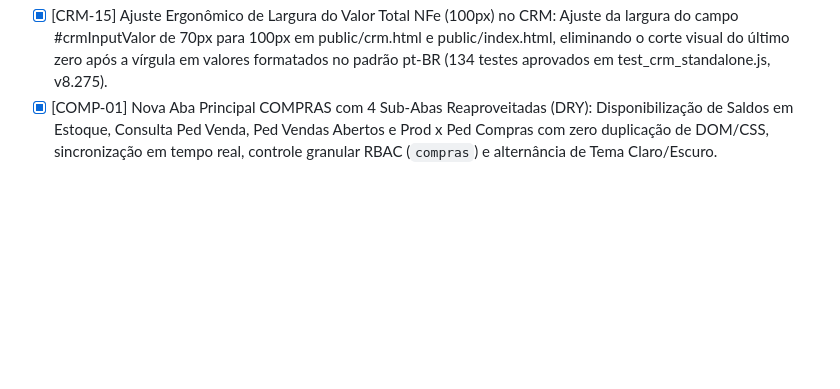
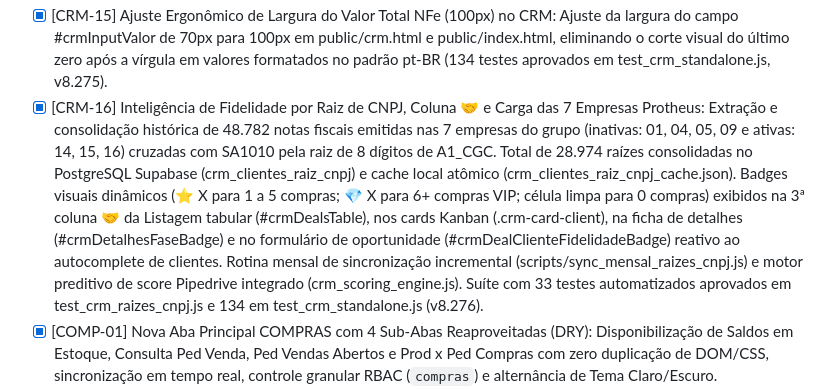
Before and after one commit to cofresgoldsafe/conciliacao-fretes, a Markdown page: TODO.md, the part around the change. Drawn GitHub-style; blank space fills up the shorter version.

Commit message:
docs(crm): registrar conclusao de [CRM-16] em TODO.md e spoke crm_comercial.md (v8.276)

```diff
--- a/TODO.md
+++ b/TODO.md
@@ -50,6 +50,7 @@
 - [x] [CRM-13] Eliminação de Fechamento Prematuro ao Rolar Dropdown de Produtos do CRM: Remoção do listener global de captura window.addEventListener('scroll', ..., true) em public/js/crm.js, garantindo rolagem livre e fluida do catálogo de produtos com mouse wheel ou barra de rolagem e fechamento seguro estritamente por clique fora, seleção de produto, Esc ou fechamento de modal (7 baterias aprovadas em test_crm_produtos.js, 8 em test_crm_id_sequencial.js e 8 em test_crm_listagem.js, v8.273).
 - [x] [CRM-14] Desconto Total Geral (%) e Redução de Largura do Valor Total NFe pela Metade no CRM: Redução da largura do input #crmInputValor de 140px para 70px com padding compacto 4px 6px em public/crm.html e public/index.html. Inclusão na mesma linha do campo inalterável #crmInputDescontoTotalGeral (readonly disabled tabindex="-1", cursor not-allowed). Implementação da regra canônica de desconto idêntica a Autorizações de Desconto (Valor Líquido = Soma Itens Negociados - Frete Embutido; Desconto R$ = Soma Tabela - Valor Líquido; Desconto % = (Desconto R$ / Soma Tabela) * 100). Coloração dinâmica reativa (>10% vermelho #ef4444, >6% e <=10% amarelo #f59e0b, <=6% verde #10b981) e recálculo reativo a fretes e itens (134 testes aprovados em test_crm_standalone.js, v8.274).
 - [x] [CRM-15] Ajuste Ergonômico de Largura do Valor Total NFe (100px) no CRM: Ajuste da largura do campo #crmInputValor de 70px para 100px em public/crm.html e public/index.html, eliminando o corte visual do último zero após a vírgula em valores formatados no padrão pt-BR (134 testes aprovados em test_crm_standalone.js, v8.275).
+- [x] [CRM-16] Inteligência de Fidelidade por Raiz de CNPJ, Coluna 🤝 e Carga das 7 Empresas Protheus: Extração e consolidação histórica de 48.782 notas fiscais emitidas nas 7 empresas do grupo (inativas: 01, 04, 05, 09 e ativas: 14, 15, 16) cruzadas com SA1010 pela raiz de 8 dígitos de A1_CGC. Total de 28.974 raízes consolidadas no PostgreSQL Supabase (crm_clientes_raiz_cnpj) e cache local atômico (crm_clientes_raiz_cnpj_cache.json). Badges visuais dinâmicos (⭐ X para 1 a 5 compras; 💎 X para 6+ compras VIP; célula limpa para 0 compras) exibidos na 3ª coluna 🤝 da Listagem tabular (#crmDealsTable), nos cards Kanban (.crm-card-client), na ficha de detalhes (#crmDetalhesFaseBadge) e no formulário de oportunidade (#crmDealClienteFidelidadeBadge) reativo ao autocomplete de clientes. Rotina mensal de sincronização incremental (scripts/sync_mensal_raizes_cnpj.js) e motor preditivo de score Pipedrive integrado (crm_scoring_engine.js). Suíte com 33 testes automatizados aprovados em test_crm_raizes_cnpj.js e 134 em test_crm_standalone.js (v8.276).
 - [x] [COMP-01] Nova Aba Principal COMPRAS com 4 Sub-Abas Reaproveitadas (DRY): Disponibilização de Saldos em Estoque, Consulta Ped Venda, Ped Vendas Abertos e Prod x Ped Compras com zero duplicação de DOM/CSS, sincronização em tempo real, controle granular RBAC (`compras`) e alternância de Tema Claro/Escuro.
 - [x] [COMP-02] Sub-aba Consulta Ped/NF Compras (Multi-Empresa 14, 15, 16): 4 critérios de pesquisa direta no Protheus (Pedido de Compra, NFe de Entrada, Código do Fornecedor e Razão Social) com trava estrita de 90 dias, suporte ao alias "Nod Fornec.", padding seguro de 6 dígitos numéricos, filtros de resíduo ativo e saldo em SC7, modal rico de detalhes fiscais e atalho direto na barra de navegação de Vendedores.
 - [x] [BUSCA-01] 2ª Aba Principal BUSCA CODWEB/PED/NF: Renomeação da aba principal, otimização da coluna Empresa (sem repetição da palavra), inclusão das colunas Dt Ganho (Pipedrive won_time), Dt Migração (Protheus C5_EMISSAO) e Dt Emissão (SF2/SD2), remoção de Vlr Frete Cobrado e localização de pedidos não faturados.
```
Also changed, not shown: 1 other file.
